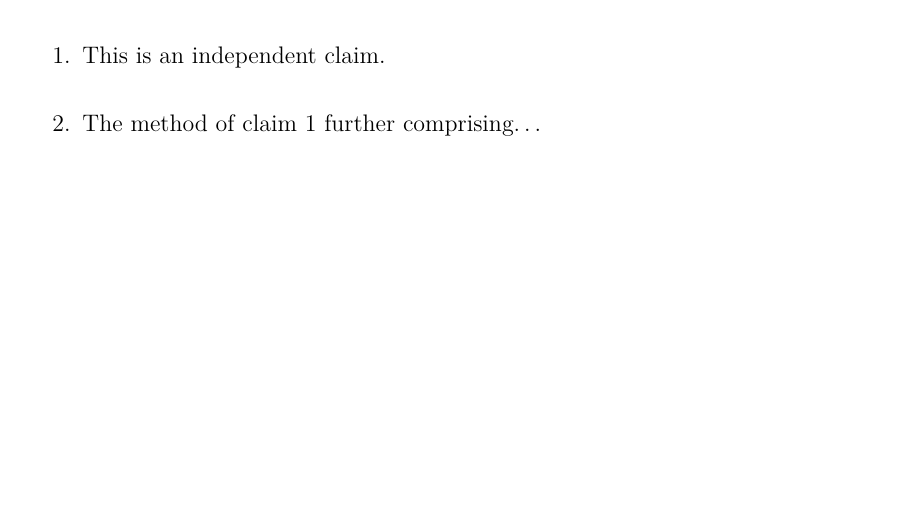
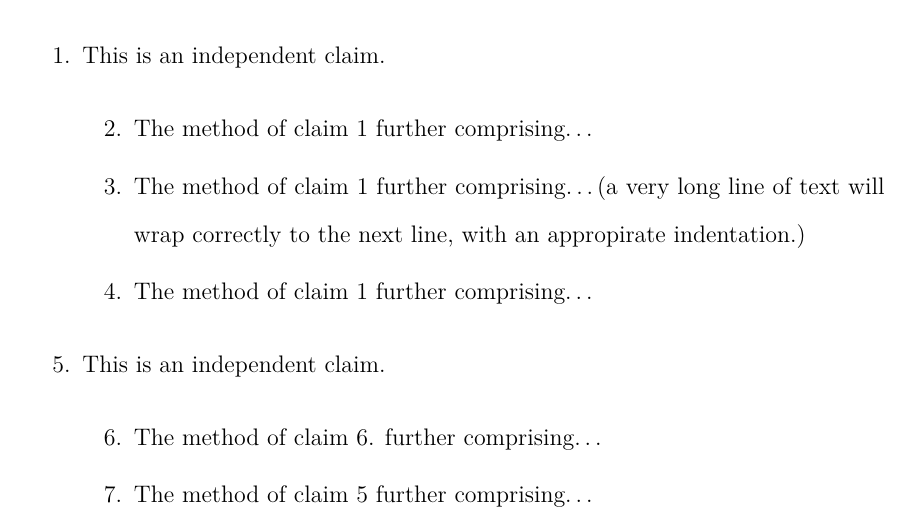
Before and after one commit to borisreitman/uspatent, a LaTeX document (tex/PatentApplication.tex): part of page 7 of 9, cut so that both start at the same text, the shorter picture padded with empty space. The pictures show the PDF file tex/PatentApplication.pdf that the author committed with the source.

Commit message:
support for indented dependent claims

```diff
--- a/tex/PatentApplication.tex
+++ b/tex/PatentApplication.tex
@@ -103,6 +103,26 @@ e^{j\theta}=\cos\left(\theta\right)+j\cdot\sin\left(\theta\right)\label{eq:euler
 
 This is an independent claim.
 
+\dependentClaimsStart
+
+  \beginClaim{Claim1.1}
+
+  The method of \claimRef{Claim1} further comprising\ldots
+
+  \beginClaim{Claim1.2}
+
+  The method of \claimRef{Claim1} further comprising\ldots (a very long line of text will wrap correctly to the next line, with an appropirate indentation.)
+
+  \beginClaim{Claim1.3}
+
+  The method of \claimRef{Claim1} further comprising\ldots
+
+\dependentClaimsEnd
+
 \beginClaim{Claim2}
 
-The method of \claimRef{Claim1} further comprising\ldots
+This is an independent claim.
+
+\dependentClaimsStart
+
+  \beginClaim{Claim2.1}
@@ -109,3 +136,4 @@ The method of \claimRef{Claim1} further comprising\ldots
+\dependentClaimsEnd
 
 \patentClaimsEnd
 
```
Also changed, not shown: tex/uspatent.cls (+12 -0 lines), tex/PatentApplication.pdf, tex/PatentApplication.tex (7 more changed lines), 2 other files.
